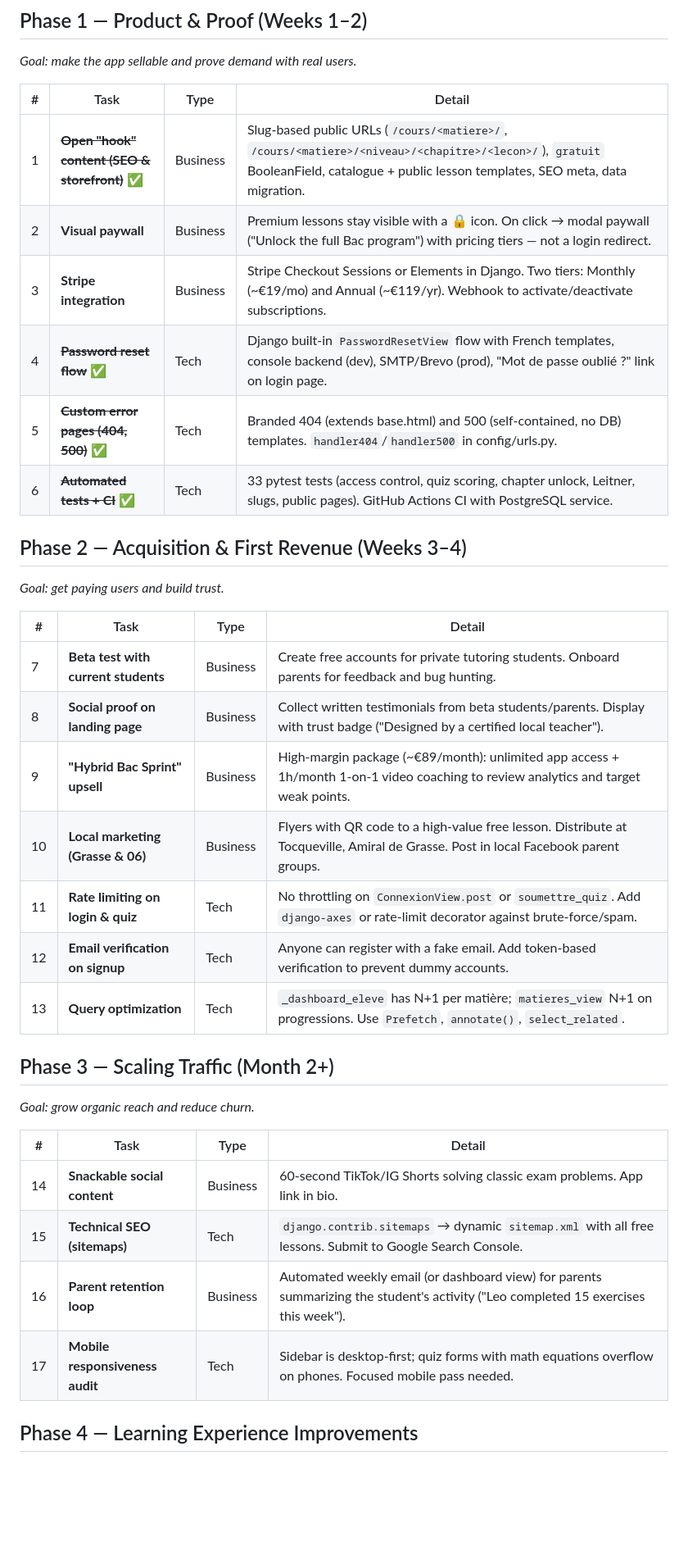
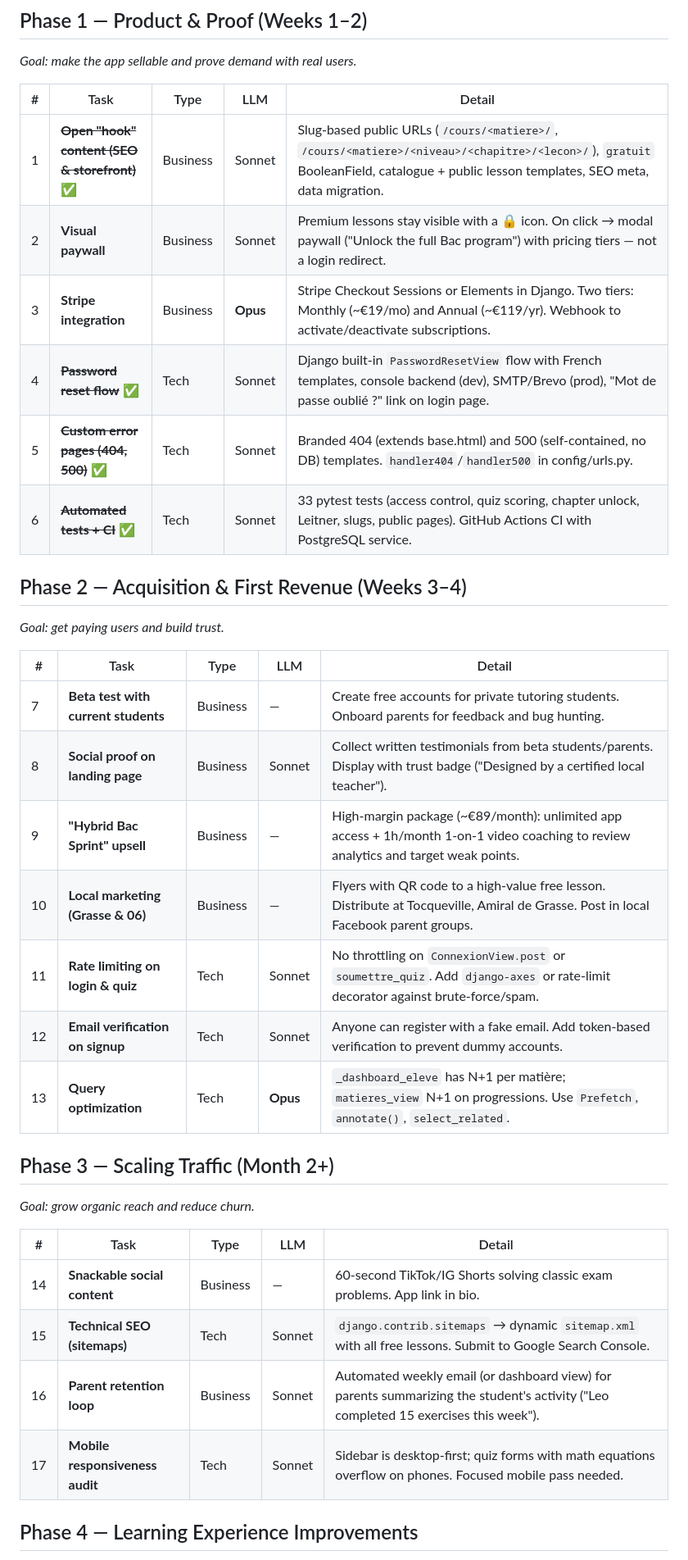
Before and after one commit to vRamothe/persProject, a Markdown page: ROADMAP.md, the part around one of its changes. Shown at 82% size. Rendered like a GitHub page; blank space fills up the shorter version.

```diff
--- a/ROADMAP.md
+++ b/ROADMAP.md
@@ -8,39 +8,39 @@
 
 *Goal: make the app sellable and prove demand with real users.*
 
-| # | Task | Type | Detail |
-|---|------|------|--------|
-| 1 | ~~**Open "hook" content (SEO & storefront)**~~ ✅ | Business | Slug-based public URLs (`/cours/<matiere>/`, `/cours/<matiere>/<niveau>/<chapitre>/<lecon>/`), `gratuit` BooleanField, catalogue + public lesson templates, SEO meta, data migration. |
-| 2 | **Visual paywall** | Business | Premium lessons stay visible with a 🔒 icon. On click → modal paywall ("Unlock the full Bac program") with pricing tiers — not a login redirect. |
-| 3 | **Stripe integration** | Business | Stripe Checkout Sessions or Elements in Django. Two tiers: Monthly (~€19/mo) and Annual (~€119/yr). Webhook to activate/deactivate subscriptions. |
-| 4 | ~~**Password reset flow**~~ ✅ | Tech | Django built-in `PasswordResetView` flow with French templates, console backend (dev), SMTP/Brevo (prod), "Mot de passe oublié ?" link on login page. |
-| 5 | ~~**Custom error pages (404, 500)**~~ ✅ | Tech | Branded 404 (extends base.html) and 500 (self-contained, no DB) templates. `handler404`/`handler500` in config/urls.py. |
-| 6 | ~~**Automated tests + CI**~~ ✅ | Tech | 33 pytest tests (access control, quiz scoring, chapter unlock, Leitner, slugs, public pages). GitHub Actions CI with PostgreSQL service. |
+| # | Task | Type | LLM | Detail |
+|---|------|------|-----|--------|
+| 1 | ~~**Open "hook" content (SEO & storefront)**~~ ✅ | Business | Sonnet | Slug-based public URLs (`/cours/<matiere>/`, `/cours/<matiere>/<niveau>/<chapitre>/<lecon>/`), `gratuit` BooleanField, catalogue + public lesson templates, SEO meta, data migration. |
+| 2 | **Visual paywall** | Business | Sonnet | Premium lessons stay visible with a 🔒 icon. On click → modal paywall ("Unlock the full Bac program") with pricing tiers — not a login redirect. |
+| 3 | **Stripe integration** | Business | **Opus** | Stripe Checkout Sessions or Elements in Django. Two tiers: Monthly (~€19/mo) and Annual (~€119/yr). Webhook to activate/deactivate subscriptions. |
+| 4 | ~~**Password reset flow**~~ ✅ | Tech | Sonnet | Django built-in `PasswordResetView` flow with French templates, console backend (dev), SMTP/Brevo (prod), "Mot de passe oublié ?" link on login page. |
+| 5 | ~~**Custom error pages (404, 500)**~~ ✅ | Tech | Sonnet | Branded 404 (extends base.html) and 500 (self-contained, no DB) templates. `handler404`/`handler500` in config/urls.py. |
+| 6 | ~~**Automated tests + CI**~~ ✅ | Tech | Sonnet | 33 pytest tests (access control, quiz scoring, chapter unlock, Leitner, slugs, public pages). GitHub Actions CI with PostgreSQL service. |
 
 ## Phase 2 — Acquisition & First Revenue (Weeks 3–4)
 
 *Goal: get paying users and build trust.*
 
-| # | Task | Type | Detail |
-|---|------|------|--------|
-| 7 | **Beta test with current students** | Business | Create free accounts for private tutoring students. Onboard parents for feedback and bug hunting. |
-| 8 | **Social proof on landing page** | Business | Collect written testimonials from beta students/parents. Display with trust badge ("Designed by a certified local teacher"). |
-| 9 | **"Hybrid Bac Sprint" upsell** | Business | High-margin package (~€89/month): unlimited app access + 1h/month 1-on-1 video coaching to review analytics and target weak points. |
-| 10 | **Local marketing (Grasse & 06)** | Business | Flyers with QR code to a high-value free lesson. Distribute at Tocqueville, Amiral de Grasse. Post in local Facebook parent groups. |
-| 11 | **Rate limiting on login & quiz** | Tech | No throttling on `ConnexionView.post` or `soumettre_quiz`. Add `django-axes` or rate-limit decorator against brute-force/spam. |
-| 12 | **Email verification on signup** | Tech | Anyone can register with a fake email. Add token-based verification to prevent dummy accounts. |
-| 13 | **Query optimization** | Tech | `_dashboard_eleve` has N+1 per matière; `matieres_view` N+1 on progressions. Use `Prefetch`, `annotate()`, `select_related`. |
+| # | Task | Type | LLM | Detail |
+|---|------|------|-----|--------|
+| 7 | **Beta test with current students** | Business | — | Create free accounts for private tutoring students. Onboard parents for feedback and bug hunting. |
+| 8 | **Social proof on landing page** | Business | Sonnet | Collect written testimonials from beta students/parents. Display with trust badge ("Designed by a certified local teacher"). |
+| 9 | **"Hybrid Bac Sprint" upsell** | Business | — | High-margin package (~€89/month): unlimited app access + 1h/month 1-on-1 video coaching to review analytics and target weak points. |
+| 10 | **Local marketing (Grasse & 06)** | Business | — | Flyers with QR code to a high-value free lesson. Distribute at Tocqueville, Amiral de Grasse. Post in local Facebook parent groups. |
+| 11 | **Rate limiting on login & quiz** | Tech | Sonnet | No throttling on `ConnexionView.post` or `soumettre_quiz`. Add `django-axes` or rate-limit decorator against brute-force/spam. |
+| 12 | **Email verification on signup** | Tech | Sonnet | Anyone can register with a fake email. Add token-based verification to prevent dummy accounts. |
+| 13 | **Query optimization** | Tech | **Opus** | `_dashboard_eleve` has N+1 per matière; `matieres_view` N+1 on progressions. Use `Prefetch`, `annotate()`, `select_related`. |
 
 ## Phase 3 — Scaling Traffic (Month 2+)
 
 *Goal: grow organic reach and reduce churn.*
 
-| # | Task | Type | Detail |
-|---|------|------|--------|
-| 14 | **Snackable social content** | Business | 60-second TikTok/IG Shorts solving classic exam problems. App link in bio. |
-| 15 | **Technical SEO (sitemaps)** | Tech | `django.contrib.sitemaps` → dynamic `sitemap.xml` with all free lessons. Submit to Google Search Console. |
-| 16 | **Parent retention loop** | Business | Automated weekly email (or dashboard view) for parents summarizing the student's activity ("Leo completed 15 exercises this week"). |
-| 17 | **Mobile responsiveness audit** | Tech | Sidebar is desktop-first; quiz forms with math equations overflow on phones. Focused mobile pass needed. |
+| # | Task | Type | LLM | Detail |
+|---|------|------|-----|--------|
+| 14 | **Snackable social content** | Business | — | 60-second TikTok/IG Shorts solving classic exam problems. App link in bio. |
+| 15 | **Technical SEO (sitemaps)** | Tech | Sonnet | `django.contrib.sitemaps` → dynamic `sitemap.xml` with all free lessons. Submit to Google Search Console. |
+| 16 | **Parent retention loop** | Business | Sonnet | Automated weekly email (or dashboard view) for parents summarizing the student's activity ("Leo completed 15 exercises this week"). |
+| 17 | **Mobile responsiveness audit** | Tech | Sonnet | Sidebar is desktop-first; quiz forms with math equations overflow on phones. Focused mobile pass needed. |
 
 ## Phase 4 — Learning Experience Improvements
 
```
Also changed, not shown: other parts of ROADMAP.md (+23 -23 lines), .github/agents/sciencelycee-dev.agent.md (+3 -2 lines), .github/copilot-instructions.md (+3 -3 lines).
